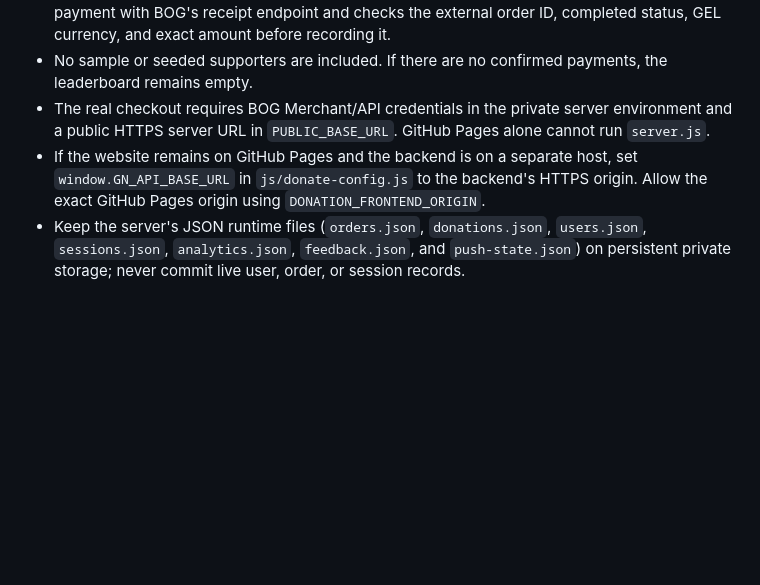
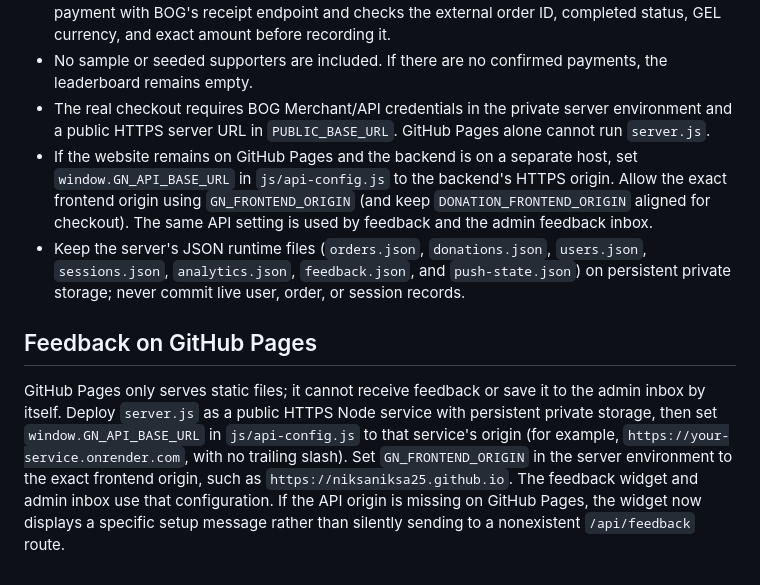
Before and after one commit to niksaniksa25/FISHHUNTt.ge, a Markdown page: README.md, the part around the change. Rendered like a GitHub page; blank space fills up the shorter version.

Commit message:
Document shared API setup for feedback and admin inbox

```diff
--- a/README.md
+++ b/README.md
@@ -55,5 +55,10 @@ The account profile now supports photo backgrounds (fishing lake, fishing rod, f
 - The BOG callback does **not** add a leaderboard entry on its own. The server looks up the payment with BOG's receipt endpoint and checks the external order ID, completed status, GEL currency, and exact amount before recording it.
 - No sample or seeded supporters are included. If there are no confirmed payments, the leaderboard remains empty.
 - The real checkout requires BOG Merchant/API credentials in the private server environment and a public HTTPS server URL in `PUBLIC_BASE_URL`. GitHub Pages alone cannot run `server.js`.
-- If the website remains on GitHub Pages and the backend is on a separate host, set `window.GN_API_BASE_URL` in `js/donate-config.js` to the backend's HTTPS origin. Allow the exact GitHub Pages origin using `DONATION_FRONTEND_ORIGIN`.
+- If the website remains on GitHub Pages and the backend is on a separate host, set `window.GN_API_BASE_URL` in `js/api-config.js` to the backend's HTTPS origin. Allow the exact frontend origin using `GN_FRONTEND_ORIGIN` (and keep `DONATION_FRONTEND_ORIGIN` aligned for checkout). The same API setting is used by feedback and the admin feedback inbox.
 - Keep the server's JSON runtime files (`orders.json`, `donations.json`, `users.json`, `sessions.json`, `analytics.json`, `feedback.json`, and `push-state.json`) on persistent private storage; never commit live user, order, or session records.
+
+
+## Feedback on GitHub Pages
+
+GitHub Pages only serves static files; it cannot receive feedback or save it to the admin inbox by itself. Deploy `server.js` as a public HTTPS Node service with persistent private storage, then set `window.GN_API_BASE_URL` in `js/api-config.js` to that service's origin (for example, `https://your-service.onrender.com`, with no trailing slash). Set `GN_FRONTEND_ORIGIN` in the server environment to the exact frontend origin, such as `https://niksaniksa25.github.io`. The feedback widget and admin inbox use that configuration. If the API origin is missing on GitHub Pages, the widget now displays a specific setup message rather than silently sending to a nonexistent `/api/feedback` route.
```
